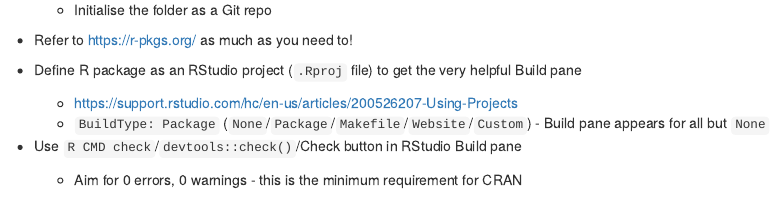
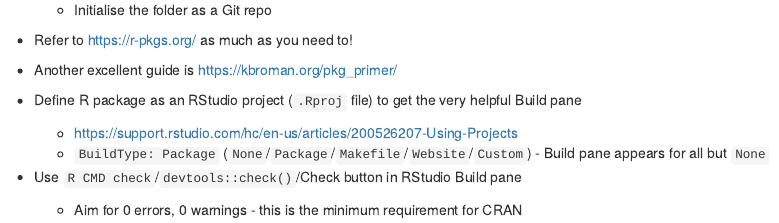
Before and after one commit to remlapmot/r-pkg-tips, an R Markdown document (index.rmd): the page in a window 1100 px wide, from 1630 px down. Rendered offline with R 4.5, knitr and Pandoc, with nearby package versions.

Commit message:
broman site bullet

````diff
--- a/index.rmd
+++ b/index.rmd
@@ -60,6 +60,7 @@ knitr::opts_chunk$set(echo = FALSE)
     ```
   - Initialise the folder as a Git repo
 - Refer to https://r-pkgs.org/ as much as you need to!
+- Another excellent guide is https://kbroman.org/pkg_primer/
 - Define R package as an RStudio project (`.Rproj` file) to get the very helpful Build pane
   - https://support.rstudio.com/hc/en-us/articles/200526207-Using-Projects
   - `BuildType: Package` (`None`/`Package`/`Makefile`/`Website`/`Custom`) - Build pane appears for all but `None`
````
